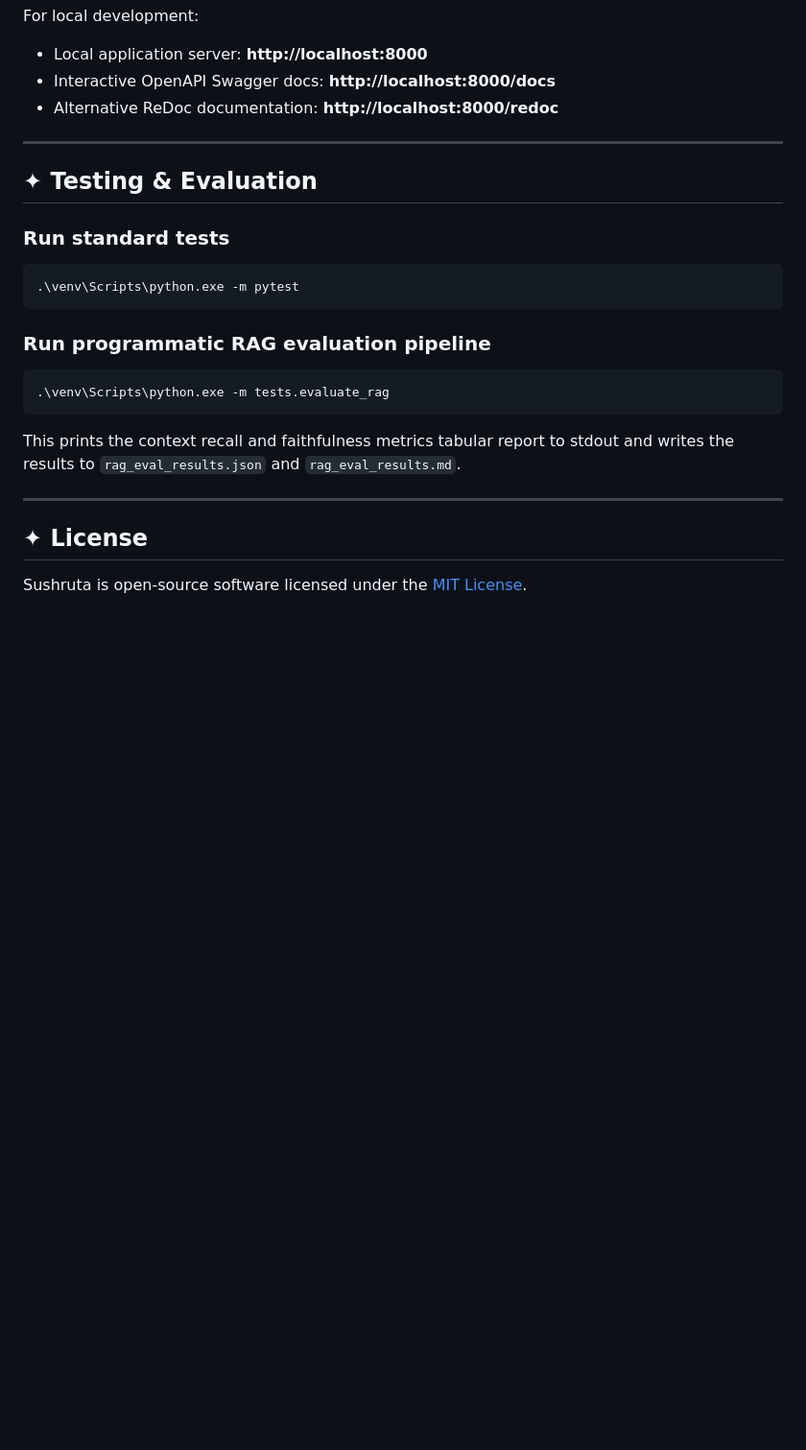
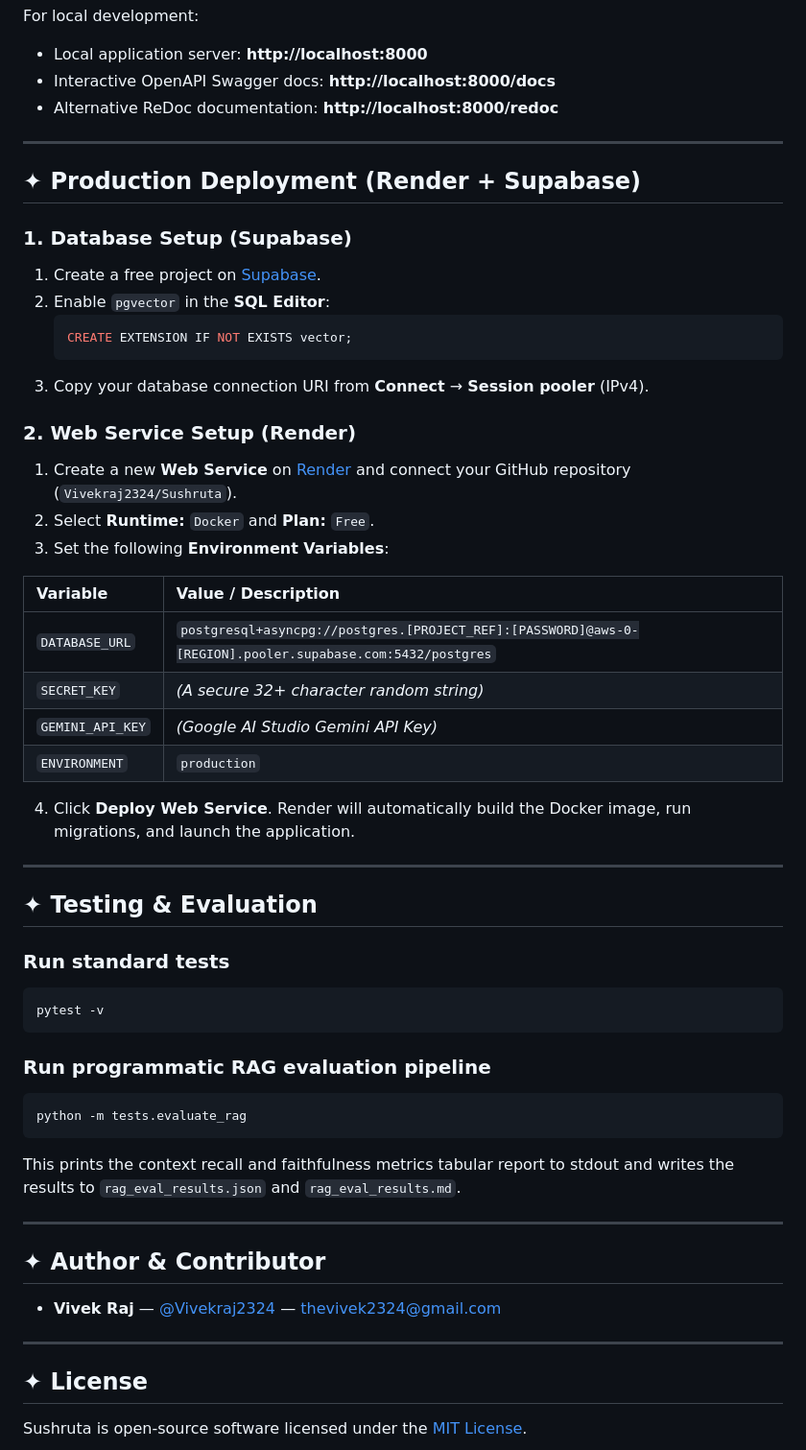
Before and after one commit to Vivekraj2324/Sushruta, a Markdown page: README.md, the part around the change. Shown at 96% size. GitHub-like rendering; blank space fills up the shorter version.

Commit message:
docs: add production deployment guide and author details to README.md

````diff
--- a/README.md
+++ b/README.md
@@ -197,20 +197,51 @@ For local development:
 
 ---
 
+## ✦ Production Deployment (Render + Supabase)
+
+### 1. Database Setup (Supabase)
+1. Create a free project on [Supabase](https://supabase.com).
+2. Enable `pgvector` in the **SQL Editor**:
+   ```sql
+   CREATE EXTENSION IF NOT EXISTS vector;
+   ```
+3. Copy your database connection URI from **Connect** → **Session pooler** (IPv4).
+
+### 2. Web Service Setup (Render)
+1. Create a new **Web Service** on [Render](https://render.com) and connect your GitHub repository (`Vivekraj2324/Sushruta`).
+2. Select **Runtime:** `Docker` and **Plan:** `Free`.
+3. Set the following **Environment Variables**:
+
+| Variable | Value / Description |
+| :--- | :--- |
+| `DATABASE_URL` | `postgresql+asyncpg://postgres.[PROJECT_REF]:[PASSWORD]@aws-0-[REGION].pooler.supabase.com:5432/postgres` |
+| `SECRET_KEY` | *(A secure 32+ character random string)* |
+| `GEMINI_API_KEY` | *(Google AI Studio Gemini API Key)* |
+| `ENVIRONMENT` | `production` |
+
+4. Click **Deploy Web Service**. Render will automatically build the Docker image, run migrations, and launch the application.
+
+---
+
 ## ✦ Testing & Evaluation
 
 ### Run standard tests
 ```bash
-.\venv\Scripts\python.exe -m pytest
+pytest -v
 ```
 
 ### Run programmatic RAG evaluation pipeline
 ```bash
-.\venv\Scripts\python.exe -m tests.evaluate_rag
+python -m tests.evaluate_rag
 ```
 This prints the context recall and faithfulness metrics tabular report to stdout and writes the results to `rag_eval_results.json` and `rag_eval_results.md`.
 
 ---
 
+## ✦ Author & Contributor
+* **Vivek Raj** — [@Vivekraj2324](https://github.com/Vivekraj2324) — [thevivek2324@gmail.com](mailto:thevivek2324@gmail.com)
+
+---
+
 ## ✦ License
 Sushruta is open-source software licensed under the [MIT License](LICENSE).
````
